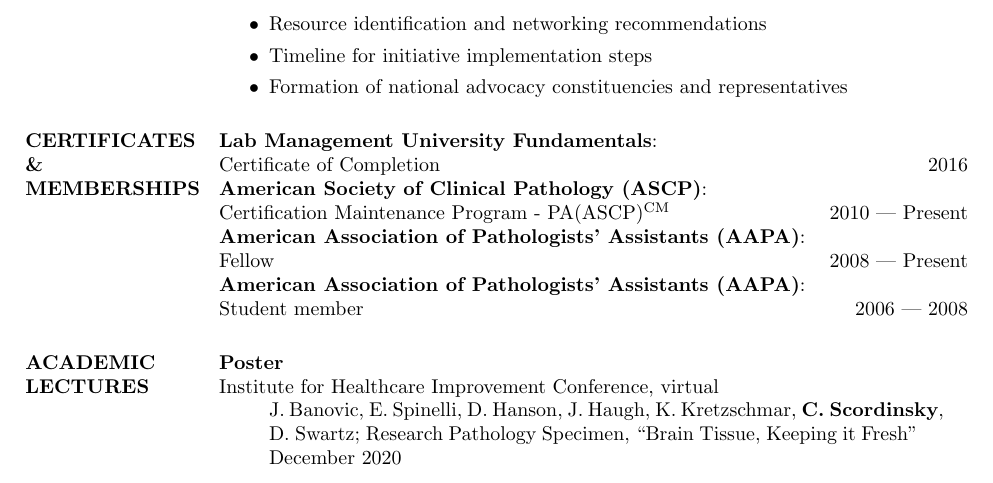
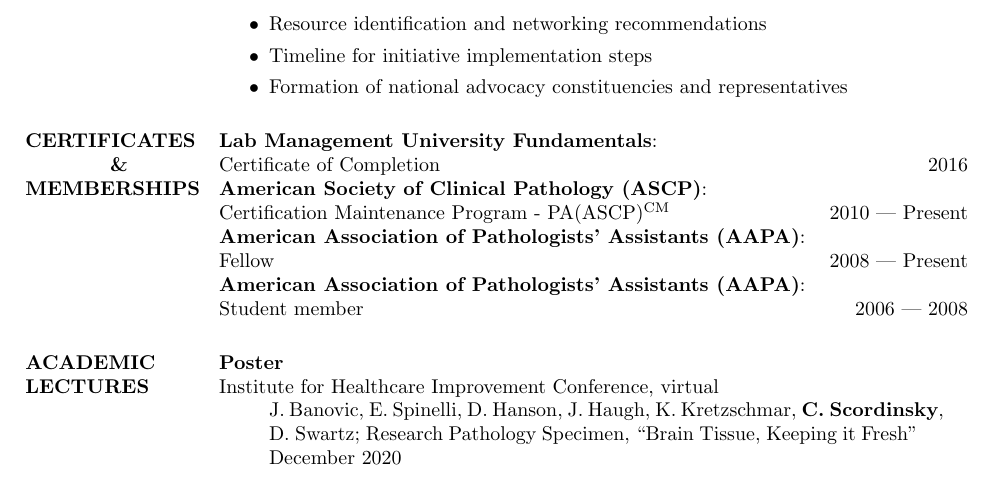
Before and after one commit to scordinskyc/Recent-Grad-Resume-Template, a LaTeX CV (cv_2.tex): part of page 3 of 4, cut so that both start at the same text. Compiled offline with pdfLaTeX.

Commit message:
Updates from Overleaf

```diff
--- a/cv_2.tex
+++ b/cv_2.tex
@@ -235,7 +235,7 @@ Proposed action plans for expansion of the pathologists’ assistant profession
 %-------------------------------------------------------------------------------
 %	Certs
 %-------------------------------------------------------------------------------
-\section{CERTIFICATES\\ \&\\MEMBERSHIPS}
+\section{CERTIFICATES\\ \centering \&\\ \raggedright MEMBERSHIPS}
 
 \textbf{Lab Management University Fundamentals}: \\Certificate
 of Completion \hfill 2016\\
```
